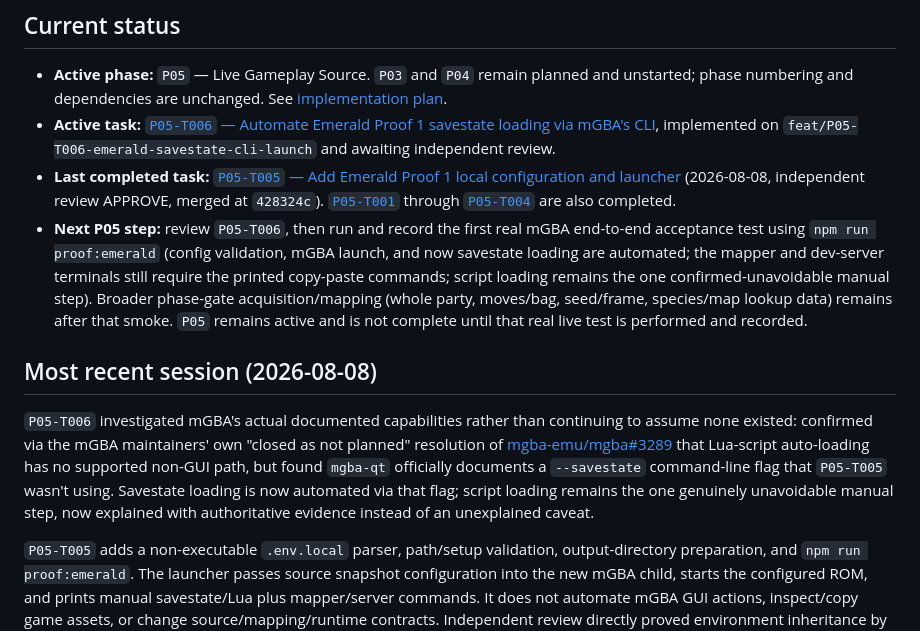
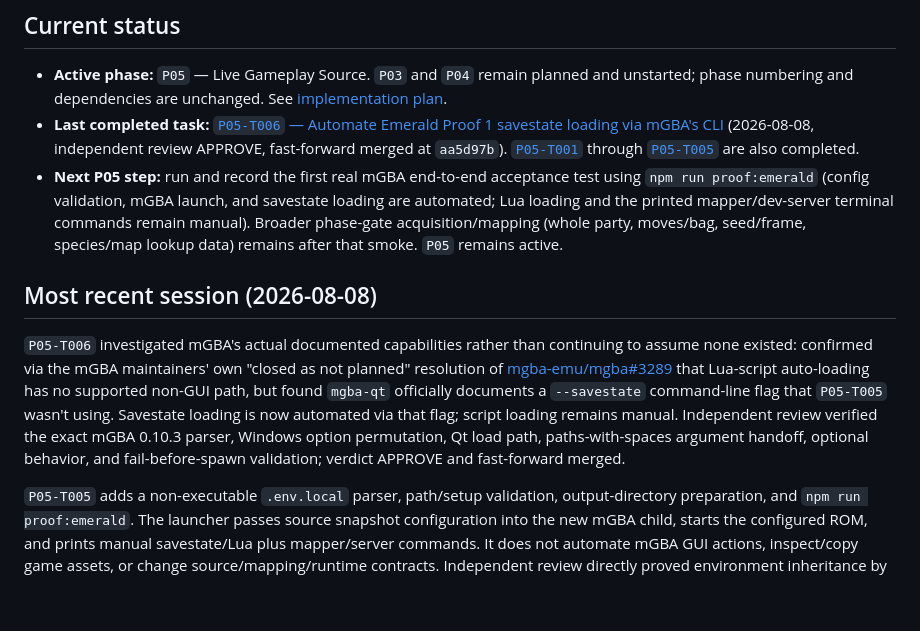
Before and after one commit to thehappycamper/emulator-overlay-engine, a Markdown page: docs/project/last-worked-on.md, the part around the change. GitHub-like rendering; blank space fills up the shorter version.

Commit message:
Complete P05-T006 integration records

```diff
--- a/docs/project/last-worked-on.md
+++ b/docs/project/last-worked-on.md
@@ -5,13 +5,12 @@ This is a short pointer, not the project history. For full history, see `docs/ta
 ## Current status
 
 - **Active phase:** `P05` — Live Gameplay Source. `P03` and `P04` remain planned and unstarted; phase numbering and dependencies are unchanged. See [implementation plan](implementation-plan.md).
-- **Active task:** [`P05-T006` — Automate Emerald Proof 1 savestate loading via mGBA's CLI](../tasks/P05/P05-T006.md), implemented on `feat/P05-T006-emerald-savestate-cli-launch` and awaiting independent review.
-- **Last completed task:** [`P05-T005` — Add Emerald Proof 1 local configuration and launcher](../tasks/P05/P05-T005.md) (2026-08-08, independent review APPROVE, merged at `428324c`). [`P05-T001`](../tasks/P05/P05-T001.md) through [`P05-T004`](../tasks/P05/P05-T004.md) are also completed.
-- **Next P05 step:** review `P05-T006`, then run and record the first real mGBA end-to-end acceptance test using `npm run proof:emerald` (config validation, mGBA launch, and now savestate loading are automated; the mapper and dev-server terminals still require the printed copy-paste commands; script loading remains the one confirmed-unavoidable manual step). Broader phase-gate acquisition/mapping (whole party, moves/bag, seed/frame, species/map lookup data) remains after that smoke. `P05` remains active and is not complete until that real live test is performed and recorded.
+- **Last completed task:** [`P05-T006` — Automate Emerald Proof 1 savestate loading via mGBA's CLI](../tasks/P05/P05-T006.md) (2026-08-08, independent review APPROVE, fast-forward merged at `aa5d97b`). [`P05-T001`](../tasks/P05/P05-T001.md) through [`P05-T005`](../tasks/P05/P05-T005.md) are also completed.
+- **Next P05 step:** run and record the first real mGBA end-to-end acceptance test using `npm run proof:emerald` (config validation, mGBA launch, and savestate loading are automated; Lua loading and the printed mapper/dev-server terminal commands remain manual). Broader phase-gate acquisition/mapping (whole party, moves/bag, seed/frame, species/map lookup data) remains after that smoke. `P05` remains active.
 
 ## Most recent session (2026-08-08)
 
-`P05-T006` investigated mGBA's actual documented capabilities rather than continuing to assume none existed: confirmed via the mGBA maintainers' own "closed as not planned" resolution of [mgba-emu/mgba#3289](https://github.com/mgba-emu/mgba/issues/3289) that Lua-script auto-loading has no supported non-GUI path, but found `mgba-qt` officially documents a `--savestate` command-line flag that `P05-T005` wasn't using. Savestate loading is now automated via that flag; script loading remains the one genuinely unavoidable manual step, now explained with authoritative evidence instead of an unexplained caveat.
+`P05-T006` investigated mGBA's actual documented capabilities rather than continuing to assume none existed: confirmed via the mGBA maintainers' own "closed as not planned" resolution of [mgba-emu/mgba#3289](https://github.com/mgba-emu/mgba/issues/3289) that Lua-script auto-loading has no supported non-GUI path, but found `mgba-qt` officially documents a `--savestate` command-line flag that `P05-T005` wasn't using. Savestate loading is now automated via that flag; script loading remains manual. Independent review verified the exact mGBA 0.10.3 parser, Windows option permutation, Qt load path, paths-with-spaces argument handoff, optional behavior, and fail-before-spawn validation; verdict APPROVE and fast-forward merged.
 
 `P05-T005` adds a non-executable `.env.local` parser, path/setup validation, output-directory preparation, and `npm run proof:emerald`. The launcher passes source snapshot configuration into the new mGBA child, starts the configured ROM, and prints manual savestate/Lua plus mapper/server commands. It does not automate mGBA GUI actions, inspect/copy game assets, or change source/mapping/runtime contracts. Independent review directly proved environment inheritance by running the launcher against a real Node.js stand-in for mGBA that reported its own inherited environment (not just unit tests), confirmed gitignore coverage by creating real `.env.local`/`.env.*.local` files, and confirmed `--check` mode never spawns a process; verdict APPROVE, two disclosed non-blocking notes (a Node.js launcher rather than PowerShell, and only mGBA is auto-launched rather than all three processes), merged by fast-forward.
 
```
Also changed, not shown: docs/project/implementation-plan.md (+3 -3 lines), 1 other file.
